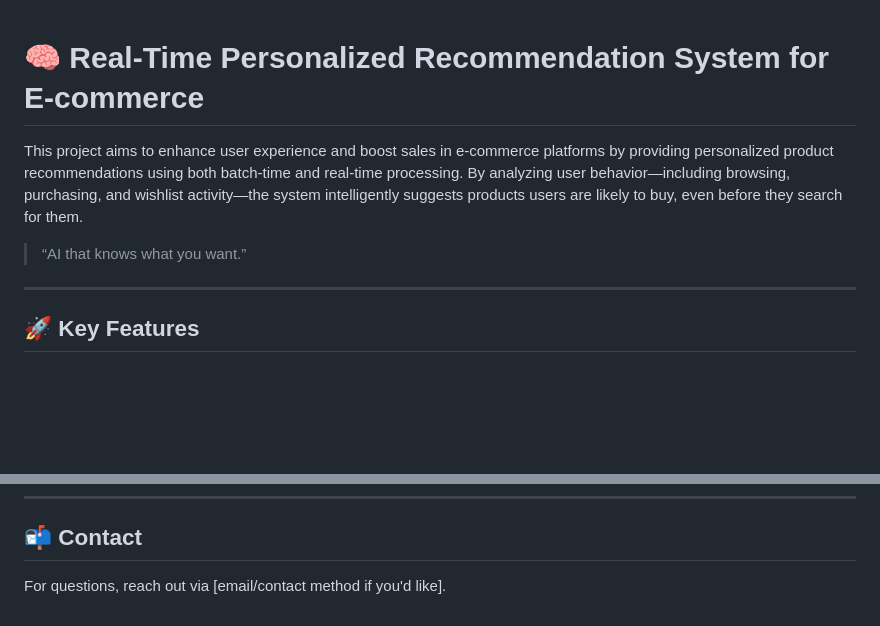
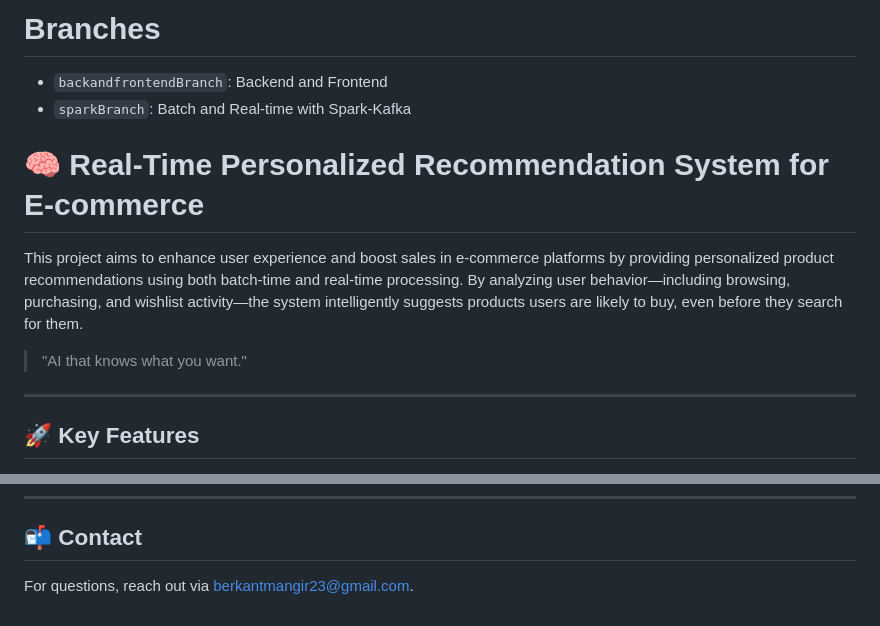
Before and after one commit to bmangir/hacom, a Markdown page: README.md, 2 parts joined by grey strips. GitHub-like rendering; blank space fills up the shorter version.

Commit message:
add contact and branches details

```diff
--- a/README.md
+++ b/README.md
@@ -1,9 +1,13 @@
+# Branches
+
+- `backandfrontendBranch`: Backend and Frontend
+- `sparkBranch`: Batch and Real-time with Spark-Kafka
 
 # 🧠 Real-Time Personalized Recommendation System for E-commerce
 
 This project aims to enhance user experience and boost sales in e-commerce platforms by providing personalized product recommendations using both batch-time and real-time processing. By analyzing user behavior—including browsing, purchasing, and wishlist activity—the system intelligently suggests products users are likely to buy, even before they search for them.
 
-> “AI that knows what you want.”
+> "AI that knows what you want."
 
 ---
 
@@ -114,4 +118,4 @@ Department of Computer Engineering
 
 ## 📬 Contact
 
-For questions, reach out via [email/contact method if you'd like].
+For questions, reach out via [berkantmangir23@gmail.com](berkantmangir23@gmail.com).
```
